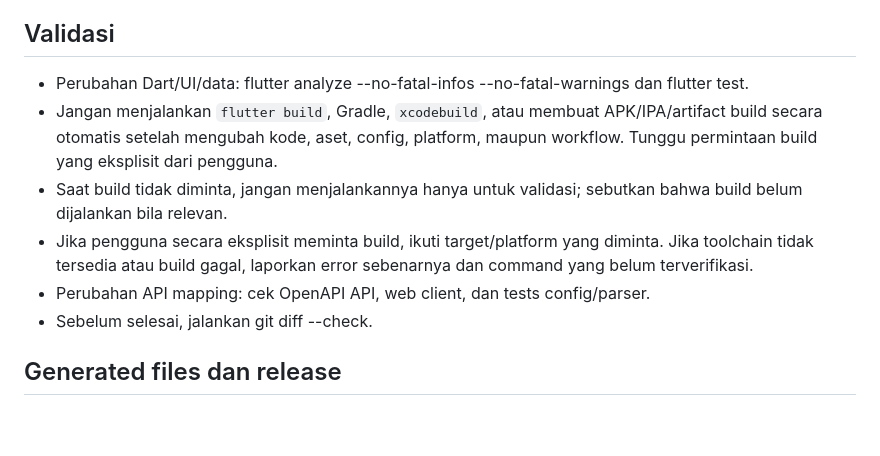
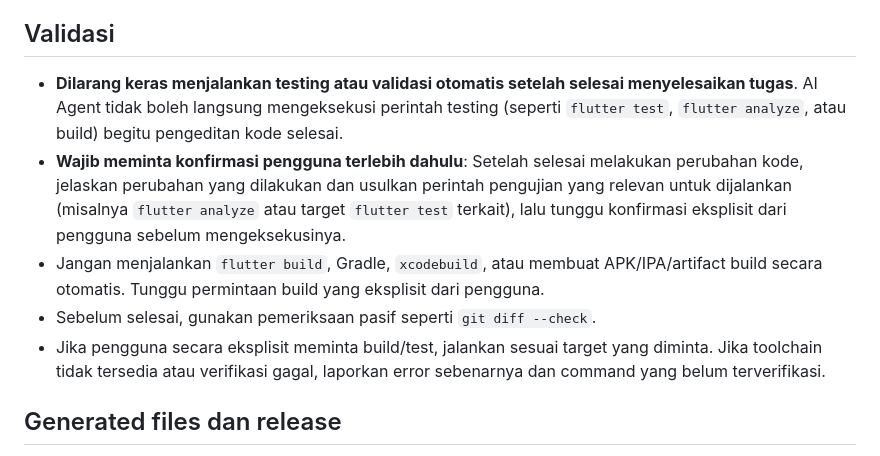
Before and after one commit to DeryWahyu/ruang-tenang-mobile, a Markdown page: AGENTS.md, the part around the change. GitHub-like rendering; blank space fills up the shorter version.

Commit message:
docs(agents): require user confirmation before running tests

```diff
--- a/AGENTS.md
+++ b/AGENTS.md
@@ -25,12 +25,12 @@ CLAUDE.md, GEMINI.md, dan .github/copilot-instructions.md adalah adapter tipis y
 
 ## Validasi
 
-- Perubahan Dart/UI/data: flutter analyze --no-fatal-infos --no-fatal-warnings dan flutter test.
-- Jangan menjalankan `flutter build`, Gradle, `xcodebuild`, atau membuat APK/IPA/artifact build secara otomatis setelah mengubah kode, aset, config, platform, maupun workflow. Tunggu permintaan build yang eksplisit dari pengguna.
-- Saat build tidak diminta, jangan menjalankannya hanya untuk validasi; sebutkan bahwa build belum dijalankan bila relevan.
-- Jika pengguna secara eksplisit meminta build, ikuti target/platform yang diminta. Jika toolchain tidak tersedia atau build gagal, laporkan error sebenarnya dan command yang belum terverifikasi.
-- Perubahan API mapping: cek OpenAPI API, web client, dan tests config/parser.
-- Sebelum selesai, jalankan git diff --check.
+- **Dilarang keras menjalankan testing atau validasi otomatis setelah selesai menyelesaikan tugas**.
+  AI Agent tidak boleh langsung mengeksekusi perintah testing (seperti `flutter test`, `flutter analyze`, atau build) begitu pengeditan kode selesai.
+- **Wajib meminta konfirmasi pengguna terlebih dahulu**: Setelah selesai melakukan perubahan kode, jelaskan perubahan yang dilakukan dan usulkan perintah pengujian yang relevan untuk dijalankan (misalnya `flutter analyze` atau target `flutter test` terkait), lalu tunggu konfirmasi eksplisit dari pengguna sebelum mengeksekusinya.
+- Jangan menjalankan `flutter build`, Gradle, `xcodebuild`, atau membuat APK/IPA/artifact build secara otomatis. Tunggu permintaan build yang eksplisit dari pengguna.
+- Sebelum selesai, gunakan pemeriksaan pasif seperti `git diff --check`.
+- Jika pengguna secara eksplisit meminta build/test, jalankan sesuai target yang diminta. Jika toolchain tidak tersedia atau verifikasi gagal, laporkan error sebenarnya dan command yang belum terverifikasi.
 
 ## Generated files dan release
 
```
